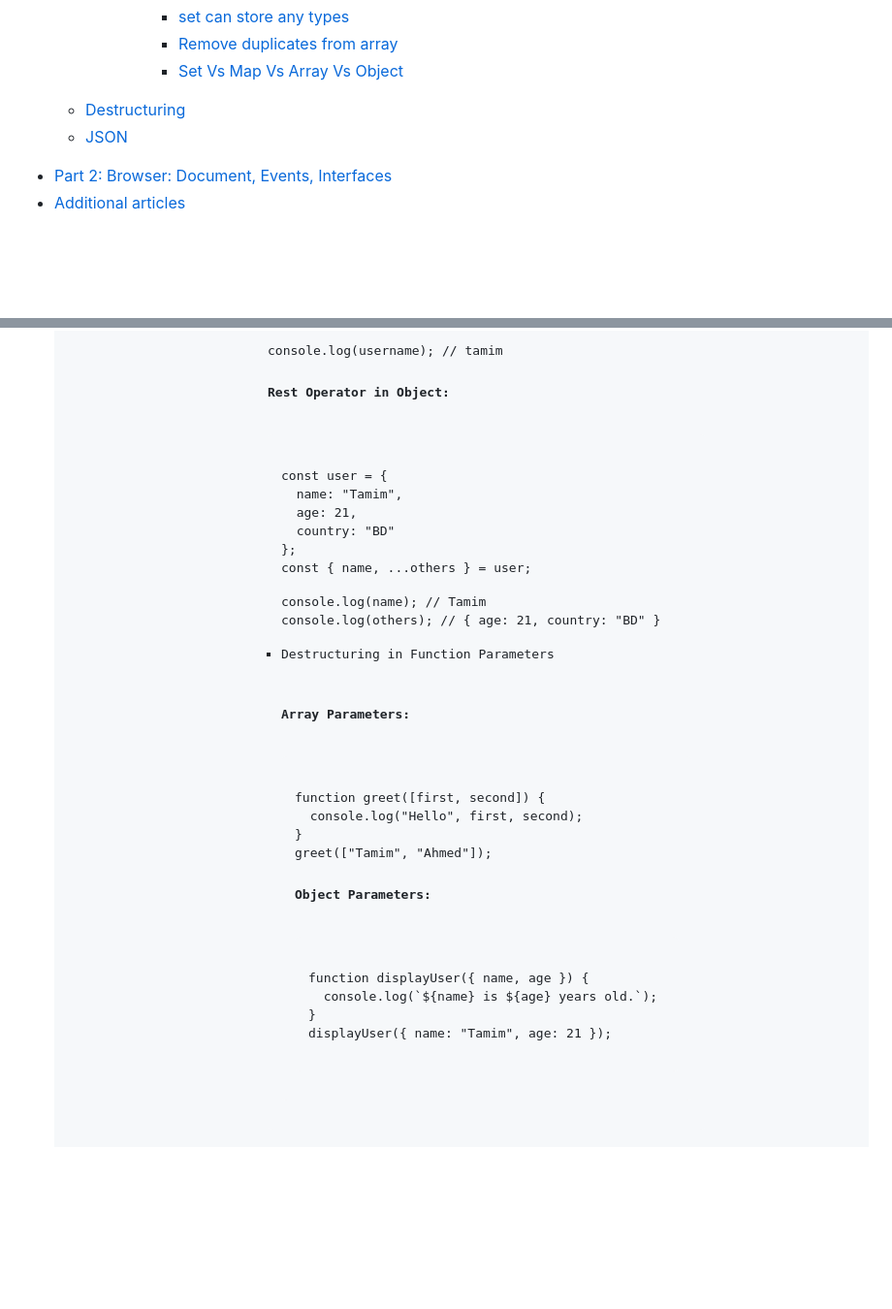
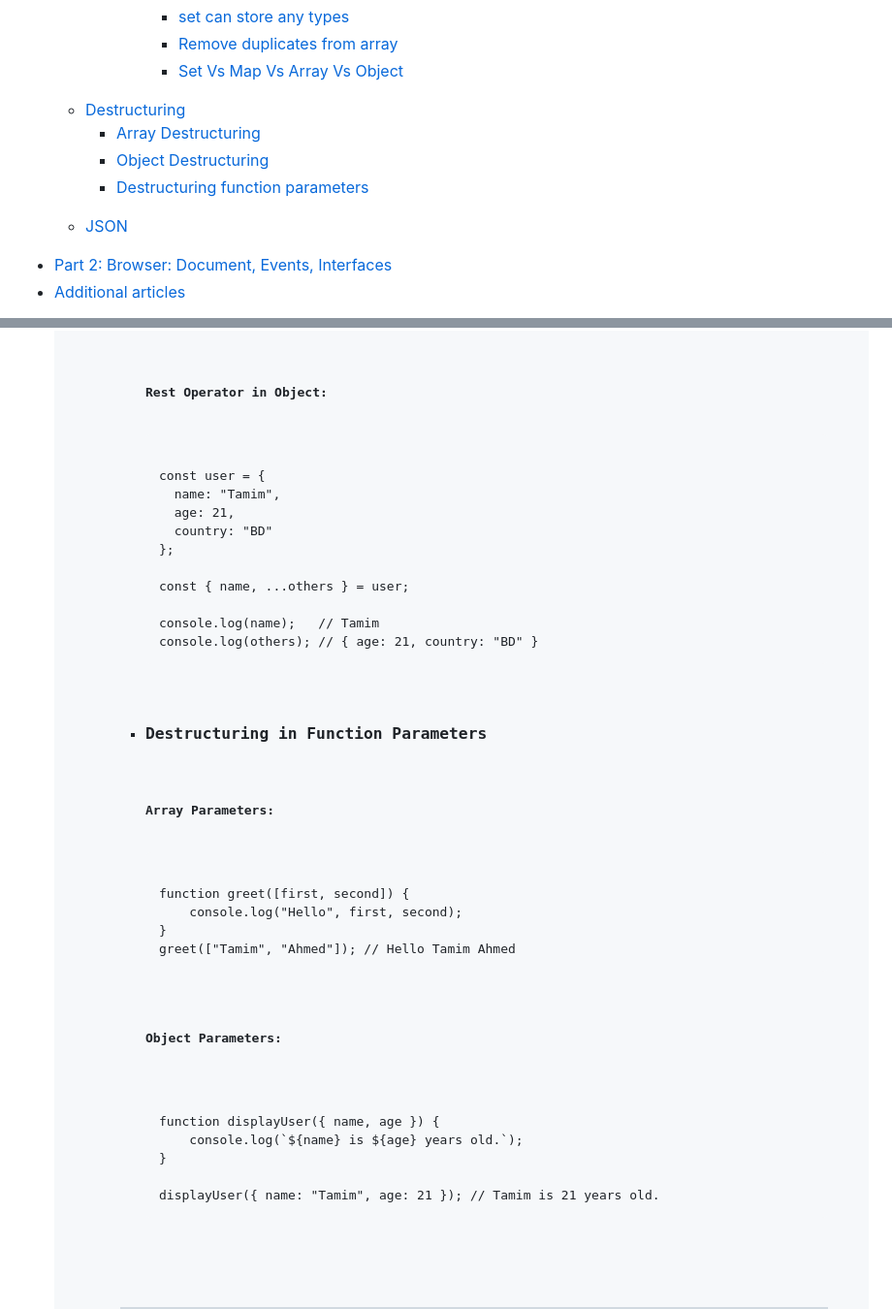
Before and after one commit to muhammad-tamim/JavaScript-notes, a Markdown page: README.md, 2 parts joined by grey strips. Shown at 97% size. Drawn GitHub-style; blank space fills up the shorter version.

Commit message:
docs(part 1 --> Destructuring): impove code structure

```diff
--- a/README.md
+++ b/README.md
@@ -171,6 +171,11 @@
           </ul>
         </ul>
         <li><a href="#destructuring">Destructuring</a></li>
+        <ul>
+          <li><a href="#array-destructuring">Array Destructuring</a></li>
+          <li><a href="#object-destructuring">Object Destructuring</a></li>
+          <li><a href="#destructuring-function-parameters">Destructuring function parameters</a></li>
+        </ul>
         <li><a href="#json">JSON</a></li>
     </ul>
   <li><a href="#part-2-browser-document-events-interfaces">Part 2: Browser: Document, Events, Interfaces</a></li>
@@ -2731,6 +2745,7 @@ console.log(username); // tamim
 </code></pre>
 
 <h4>Rest Operator in Object:</h4>
+
 <pre><code>
 const user = {
   name: "Tamim",
@@ -2744,25 +2759,27 @@ console.log(name);   // Tamim
 console.log(others); // { age: 21, country: "BD" }
 </code></pre>
 
-<li>Destructuring in Function Parameters</li>
+<li><h3 id="destructuring-function-parameters">Destructuring in Function Parameters</h3></li>
 
 <h4>Array Parameters:</h4>
+
 <pre><code>
 function greet([first, second]) {
-  console.log("Hello", first, second);
-}
-
-greet(["Tamim", "Ahmed"]);
+    console.log("Hello", first, second);
+}
+greet(["Tamim", "Ahmed"]); // Hello Tamim Ahmed
 </code></pre>
 
 <h4>Object Parameters:</h4>
+
 <pre><code>
 function displayUser({ name, age }) {
-  console.log(`${name} is ${age} years old.`);
-}
-
-displayUser({ name: "Tamim", age: 21 });
-</code></pre>
+    console.log(`${name} is ${age} years old.`);
+}
+
+displayUser({ name: "Tamim", age: 21 }); // Tamim is 21 years old.
+</code></pre>
+
 </ul>
 <hr>
 
```
Also changed, not shown: other parts of README.md (+11 -2 lines).
